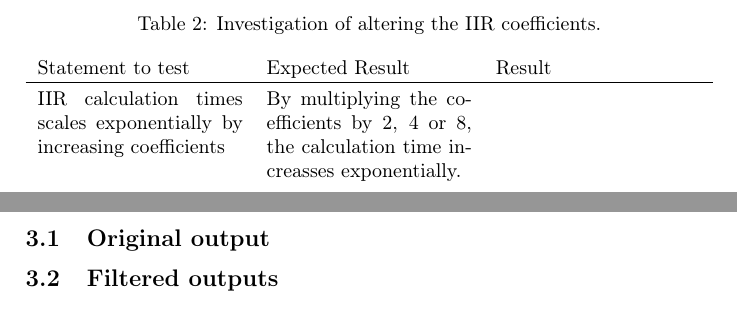
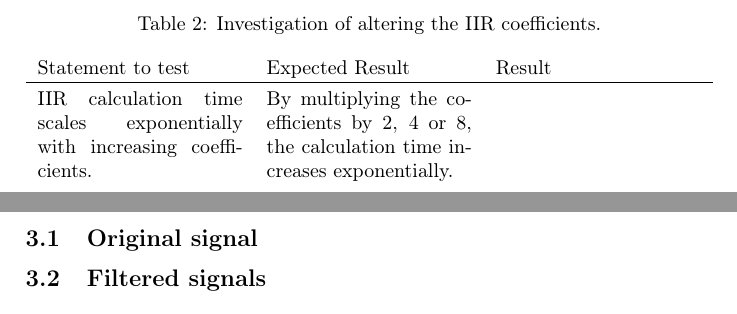
Before and after one commit to Quanalogy/E3DSB-MiniprojektA, a LaTeX document (MiniprojektB/main.tex, which reads MiniprojektB/analysis.tex, MiniprojektB/theory.tex): two parts of pages 4 and 5 of 6, joined at a grey line, cut so that both start at the same text. Compiled offline with pdfLaTeX.

Commit message:
Lidt tekst

```diff
--- a/MiniprojektB/analysis.tex
+++ b/MiniprojektB/analysis.tex
@@ -4,6 +4,7 @@
 % Does IIR calculate faster than FIR? Use tic/toc in math code.
 % Does multiplying the IIR coefficients  exponentially increase computation time?
 
-\subsection{Original output}
 
-\subsection{Filtered outputs}
+\subsection{Original signal}
+
+\subsection{Filtered signals}
--- a/MiniprojektB/theory.tex
+++ b/MiniprojektB/theory.tex
@@ -35,6 +35,6 @@ We are going to do a few experiments comparing FIR and IIR, but also a few inves
 	\begin{tabularx}{\textwidth}{X X X}
 		Statement to test	& Expected Result	& Result \\
 		\toprule
-		IIR calculation times scales exponentially by increasing coefficients & By multiplying the coefficients by 2, 4 or 8, the calculation time increasses exponentially. & \\
+		IIR calculation time scales exponentially with increasing coefficients. & By multiplying the coefficients by 2, 4 or 8, the calculation time increases exponentially. & \\
 	\end{tabularx}
 \end{table}
```
Also changed, not shown: MiniprojektB/analysis.tex (5 more changed lines), MiniprojektB/theory.tex (2 more changed lines), 1 other file.
